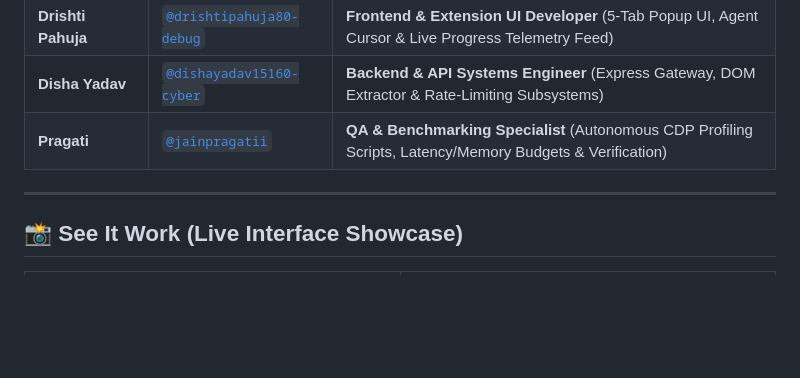
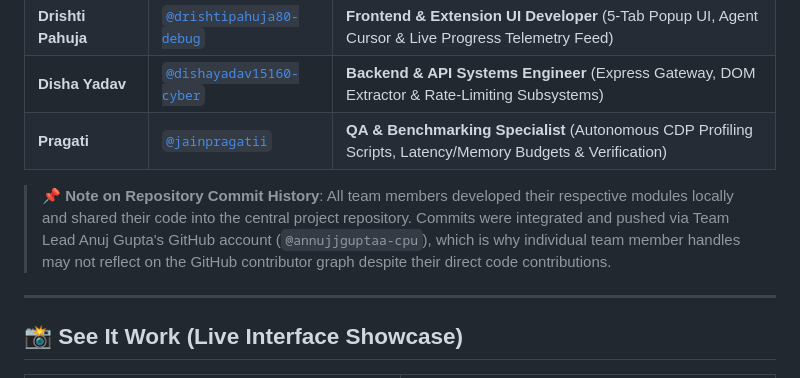
Before and after one commit to annujjguptaa-cpu/Betaal, a Markdown page: README.md, the part around the change. GitHub-like rendering; blank space fills up the shorter version.

Commit message:
docs: add team contribution attribution note to README

```diff
--- a/README.md
+++ b/README.md
@@ -21,6 +21,8 @@
 | **Drishti Pahuja** | [`@drishtipahuja80-debug`](https://github.com/drishtipahuja80-debug) | **Frontend & Extension UI Developer** (5-Tab Popup UI, Agent Cursor & Live Progress Telemetry Feed) |
 | **Disha Yadav** | [`@dishayadav15160-cyber`](https://github.com/dishayadav15160-cyber) | **Backend & API Systems Engineer** (Express Gateway, DOM Extractor & Rate-Limiting Subsystems) |
 | **Pragati** | [`@jainpragatii`](https://github.com/jainpragatii) | **QA & Benchmarking Specialist** (Autonomous CDP Profiling Scripts, Latency/Memory Budgets & Verification) |
+
+> 📌 **Note on Repository Commit History**: All team members developed their respective modules locally and shared their code into the central project repository. Commits were integrated and pushed via Team Lead Anuj Gupta's GitHub account (`@annujjguptaa-cpu`), which is why individual team member handles may not reflect on the GitHub contributor graph despite their direct code contributions.
 
 ---
 
```
